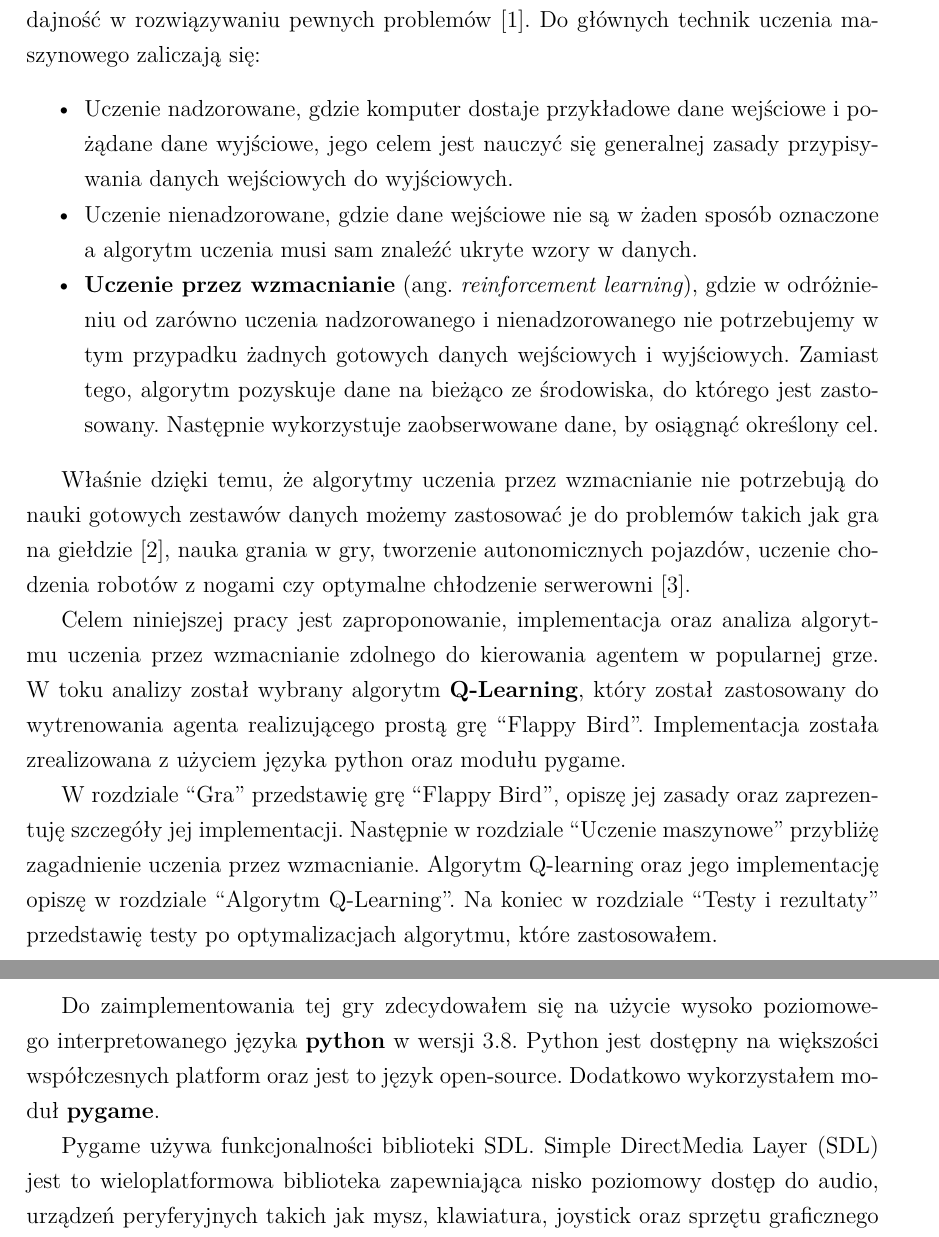
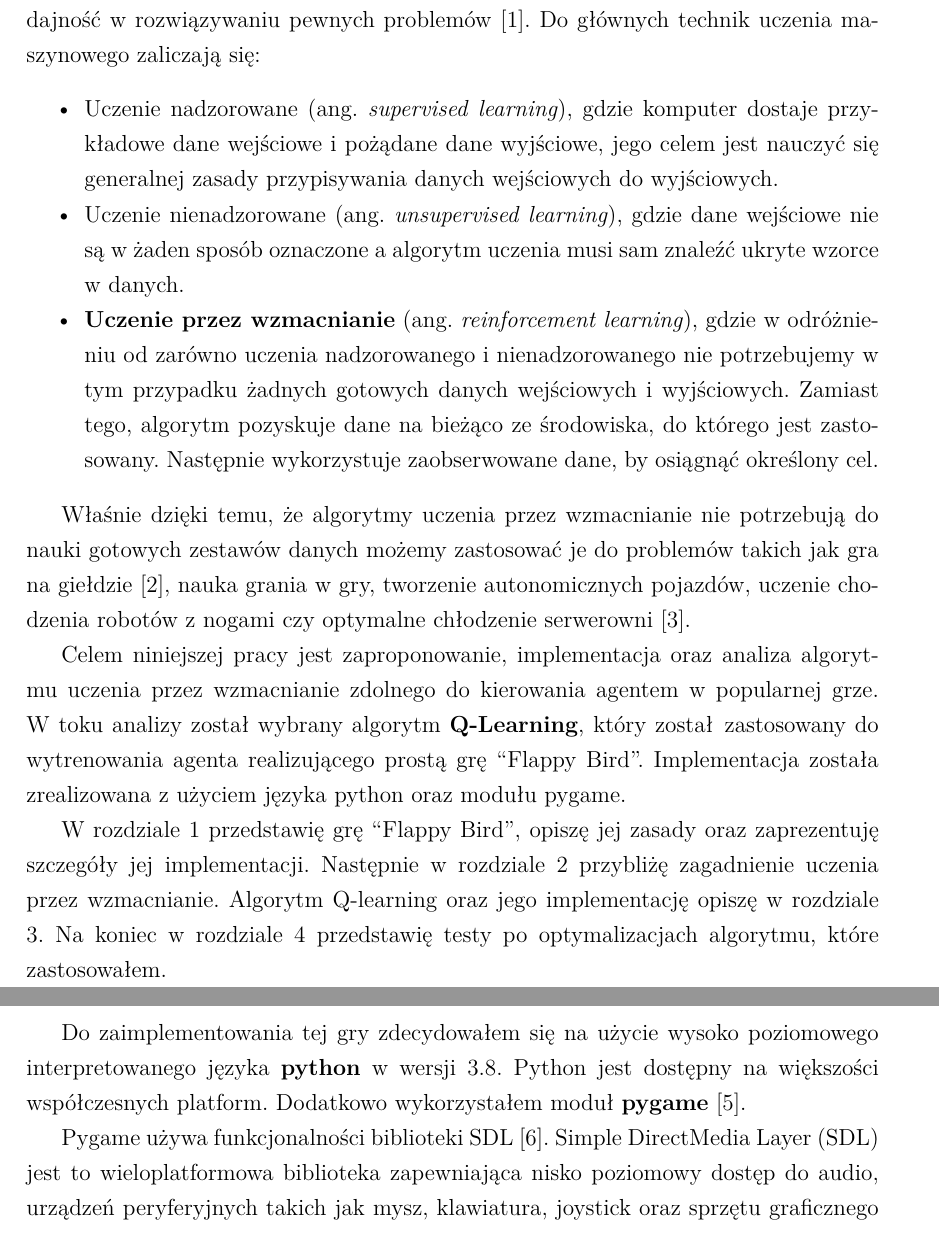
Before and after one commit to wiktor-waj/praca_licencjacka, a LaTeX thesis (praca_licencjacka.tex): two parts of pages 3 and 5 of 31, joined at a grey line, cut so that both start at the same text. Compiled offline with XeLaTeX.

Commit message:
Final fixes

```diff
--- a/praca_licencjacka.tex
+++ b/praca_licencjacka.tex
@@ -72,6 +72,11 @@
   captionpos        	= t,
   numberstyle      	= \tiny,
 }
+
+% zmień caption w środowisku algorithm
+\makeatletter
+\renewcommand{\ALG@name}{Algorytm}
+\makeatother
 
 % komenda która sprawi że nie numerowany chapter (chapter*) jest dodany do TOC
 \newcommand\chap[1]{%
@@ -154,11 +159,13 @@ problemów \cite{machine_learning_definition}.
 Do głównych technik uczenia maszynowego zaliczają się:
 \begin{itemize}
 	\setlength\itemsep{-0.4em}
-\item Uczenie nadzorowane, gdzie komputer dostaje przykładowe dane wejściowe i
+\item Uczenie nadzorowane (ang. \textit{supervised learning}), gdzie komputer
+	dostaje przykładowe dane wejściowe i
 	pożądane dane wyjściowe, jego celem jest nauczyć się generalnej zasady
 	przypisywania danych wejściowych do wyjściowych.
-\item Uczenie nienadzorowane, gdzie dane wejściowe nie są w żaden sposób
-	oznaczone a algorytm uczenia musi sam znaleźć ukryte wzory w danych.
+\item Uczenie nienadzorowane (ang. \textit{unsupervised learning}), gdzie dane
+	wejściowe nie są w żaden sposób
+	oznaczone a algorytm uczenia musi sam znaleźć ukryte wzorce w danych.
 \item \textbf{Uczenie przez wzmacnianie}
 	(ang. \textit{reinforcement learning}), gdzie w odróżnieniu od zarówno
 	uczenia
@@ -183,13 +190,13 @@ został zastosowany do wytrenowania agenta realizującego prostą grę ``Flappy
 Bird''. Implementacja została zrealizowana z użyciem języka python oraz modułu
 pygame.
 
-W rozdziale ``\nameref{chapter:gra}'' przedstawię grę ``Flappy Bird'',
+W rozdziale 1 przedstawię grę ``Flappy Bird'',
 opiszę jej
 zasady oraz zaprezentuję szczegóły jej implementacji. Następnie w rozdziale
-``\nameref{chapter:uczenie}'' przybliżę zagadnienie uczenia przez
+2 przybliżę zagadnienie uczenia przez
 wzmacnianie. Algorytm Q\dywiz learning oraz jego implementację opiszę w
-rozdziale ``\nameref{chapter:qlearning}''. Na koniec w rozdziale
-``\nameref{chapter:testy}'' przedstawię testy po optymalizacjach algorytmu,
+rozdziale 3. Na koniec w rozdziale
+4 przedstawię testy po optymalizacjach algorytmu,
 które zastosowałem.
 \newpage{}
 
@@ -229,10 +236,10 @@ przelatywał między nadchodzącymi rurami.
 \section{Wykorzystane technologie}
 Do zaimplementowania tej gry zdecydowałem się na użycie wysoko poziomowego
 interpretowanego języka \textbf{python} w wersji 3.8. Python jest dostępny na
-większości współczesnych platform oraz jest to język  open\dywiz source.
-Dodatkowo wykorzystałem moduł \textbf{pygame}.
+większości współczesnych platform.
+Dodatkowo wykorzystałem moduł \textbf{pygame} \cite{pygame_about_ref}.
 
-Pygame używa funkcjonalności biblioteki SDL. Simple DirectMedia Layer (SDL)
-jest to wieloplatformowa biblioteka zapewniająca nisko poziomowy dostęp do
-audio, urządzeń peryferyjnych takich jak mysz, klawiatura, joystick oraz
-sprzętu graficznego (za pomocą OpenGL i Direct3D). Jest to technologia open
+Pygame używa funkcjonalności biblioteki SDL \cite{sdl_ref}. Simple DirectMedia
+Layer (SDL) jest to wieloplatformowa biblioteka zapewniająca nisko poziomowy
+dostęp do audio, urządzeń peryferyjnych takich jak mysz, klawiatura, joystick
+oraz sprzętu graficznego (za pomocą OpenGL i Direct3D). Jest to technologia
```
Also changed, not shown: praca_licencjacka.pdf, praca_licencjacka.tex (32 more changed lines).
